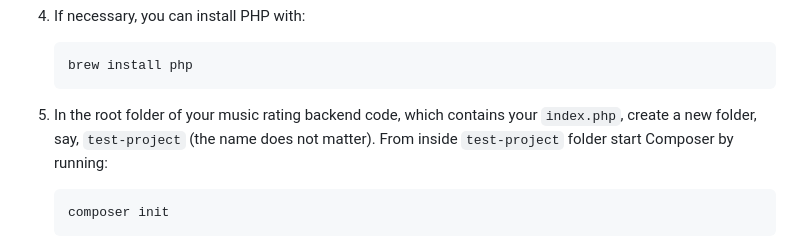
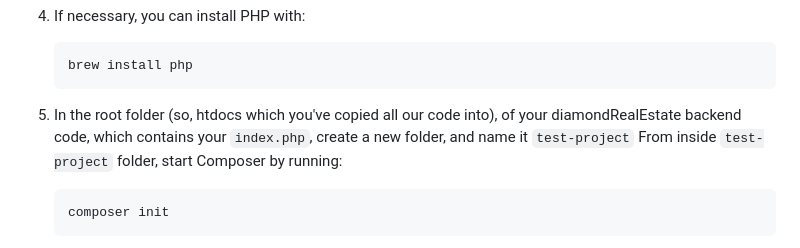
Before and after one commit to diamondmyracle/HW1, a Markdown page: README.md, the part around the change. Drawn GitHub-style.

````diff
--- a/README.md
+++ b/README.md
@@ -244,9 +244,9 @@ Make sure you have the following downloaded in your terminal as per Zimmeck's tu
    brew install php
    ```
 
-5. In the root folder of your music rating backend code, which contains your
-   `index.php`, create a new folder, say, `test-project` (the name does not matter).
-   From inside `test-project` folder start Composer by running:
+5. In the root folder (so, htdocs which you've copied all our code into), of your diamondRealEstate backend code, which contains your
+   `index.php`, create a new folder, and name it `test-project`
+   From inside `test-project` folder, start Composer by running:
 
    ```bash
    composer init
````
